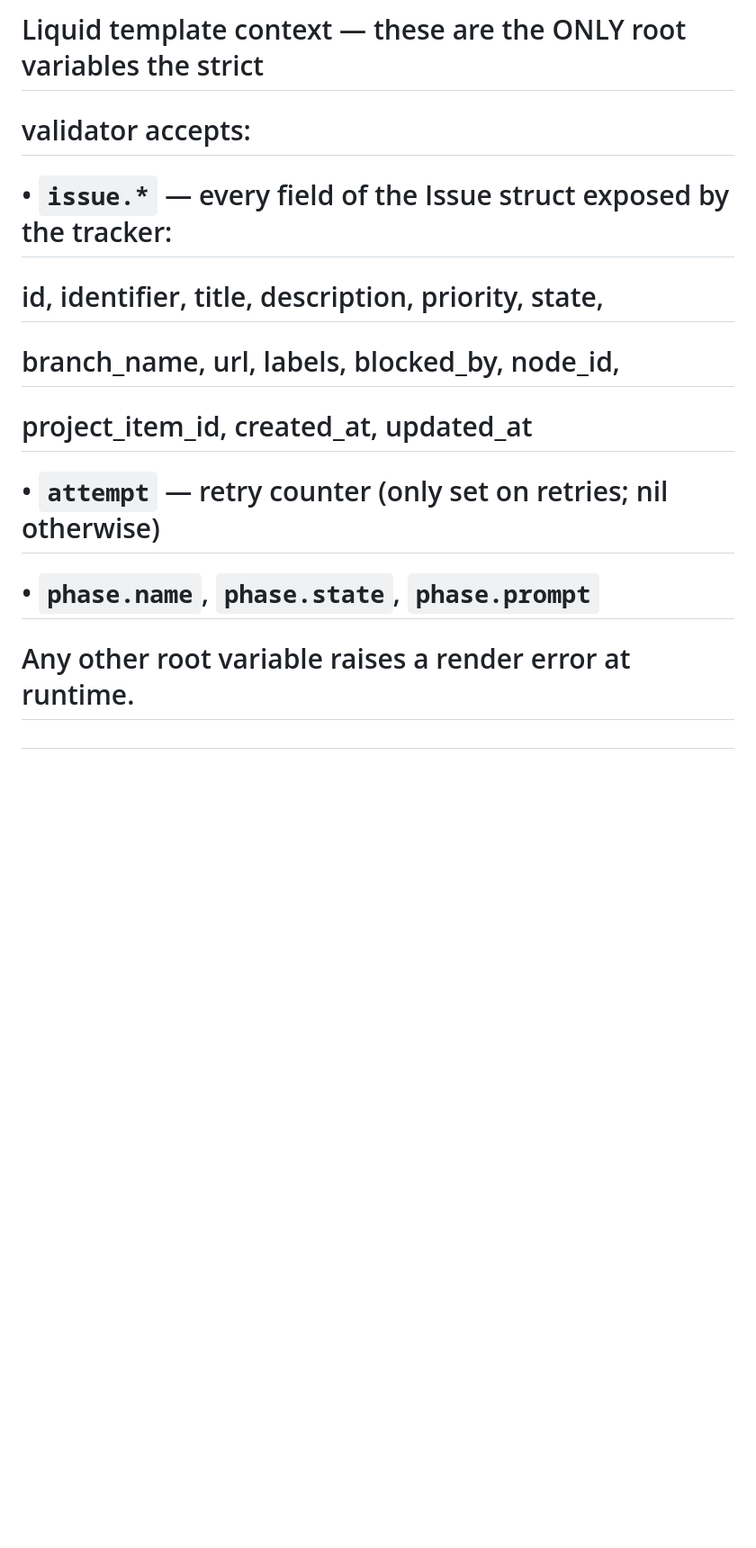
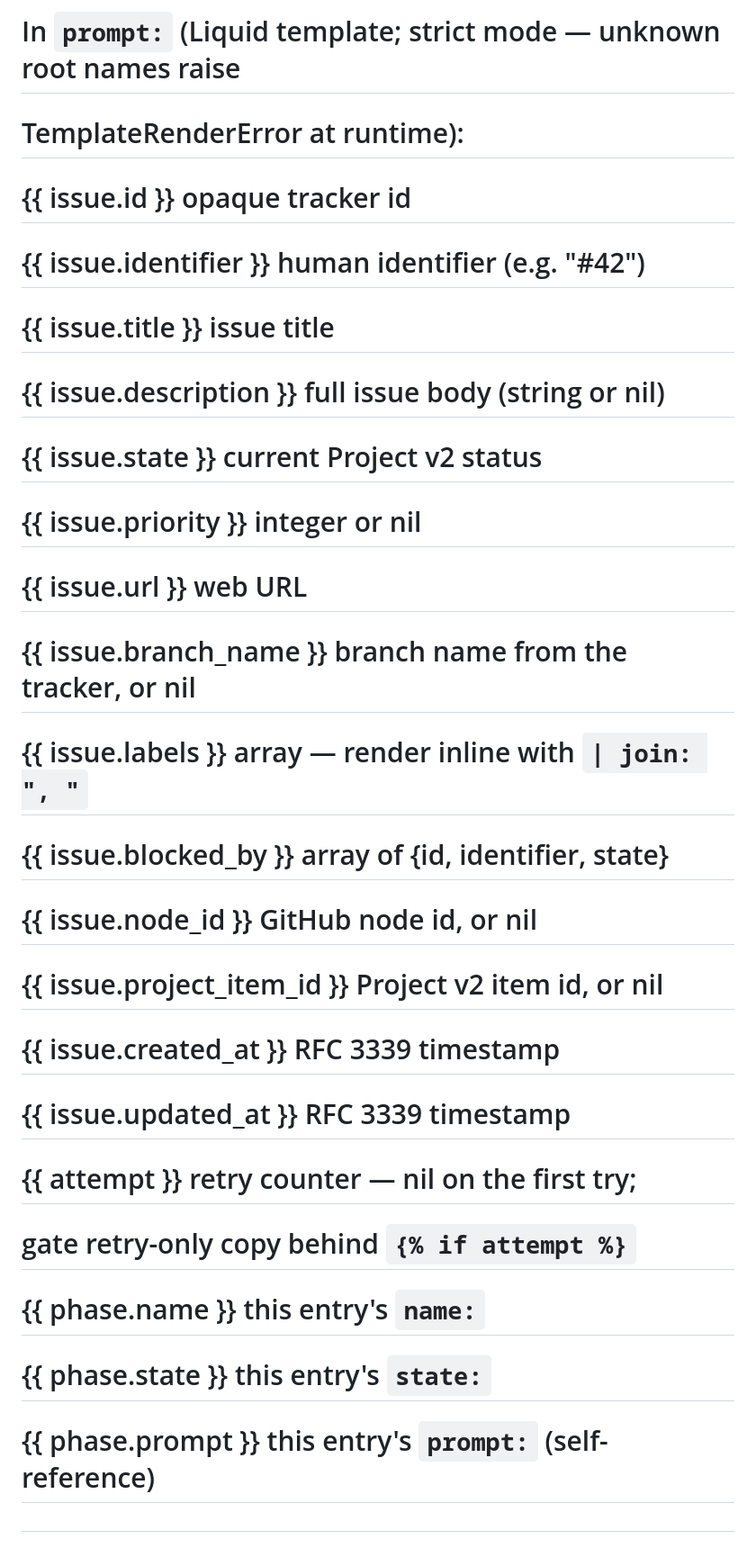
Before and after one commit to supergeoff/sympheo, a Markdown page: WORKFLOW.md, the part around one of its changes. Shown at 90% size. GitHub-like rendering; blank space fills up the shorter version.

```diff
--- a/WORKFLOW.md
+++ b/WORKFLOW.md
@@ -285,11 +313,23 @@ server:
 #
-# Liquid template context — these are the ONLY root variables the strict
-# validator accepts:
-#   • `issue.*` — every field of the Issue struct exposed by the tracker:
-#         id, identifier, title, description, priority, state,
-#         branch_name, url, labels, blocked_by, node_id,
-#         project_item_id, created_at, updated_at
-#   • `attempt`  — retry counter (only set on retries; nil otherwise)
-#   • `phase.name`, `phase.state`, `phase.prompt`
-# Any other root variable raises a render error at runtime.
+# In `prompt:` (Liquid template; strict mode — unknown root names raise
+# TemplateRenderError at runtime):
+#   {{ issue.id }}               opaque tracker id
+#   {{ issue.identifier }}       human identifier (e.g. "#42")
+#   {{ issue.title }}            issue title
+#   {{ issue.description }}      full issue body (string or nil)
+#   {{ issue.state }}            current Project v2 status
+#   {{ issue.priority }}         integer or nil
+#   {{ issue.url }}              web URL
+#   {{ issue.branch_name }}      branch name from the tracker, or nil
+#   {{ issue.labels }}           array — render inline with `| join: ", "`
+#   {{ issue.blocked_by }}       array of {id, identifier, state}
+#   {{ issue.node_id }}          GitHub node id, or nil
+#   {{ issue.project_item_id }}  Project v2 item id, or nil
+#   {{ issue.created_at }}       RFC 3339 timestamp
+#   {{ issue.updated_at }}       RFC 3339 timestamp
+#   {{ attempt }}                retry counter — nil on the first try;
+#                                gate retry-only copy behind `{% if attempt %}`
+#   {{ phase.name }}             this entry's `name:`
+#   {{ phase.state }}            this entry's `state:`
+#   {{ phase.prompt }}           this entry's `prompt:` (self-reference)
 #
```
Also changed, not shown: other parts of WORKFLOW.md (+143 -170 lines).
